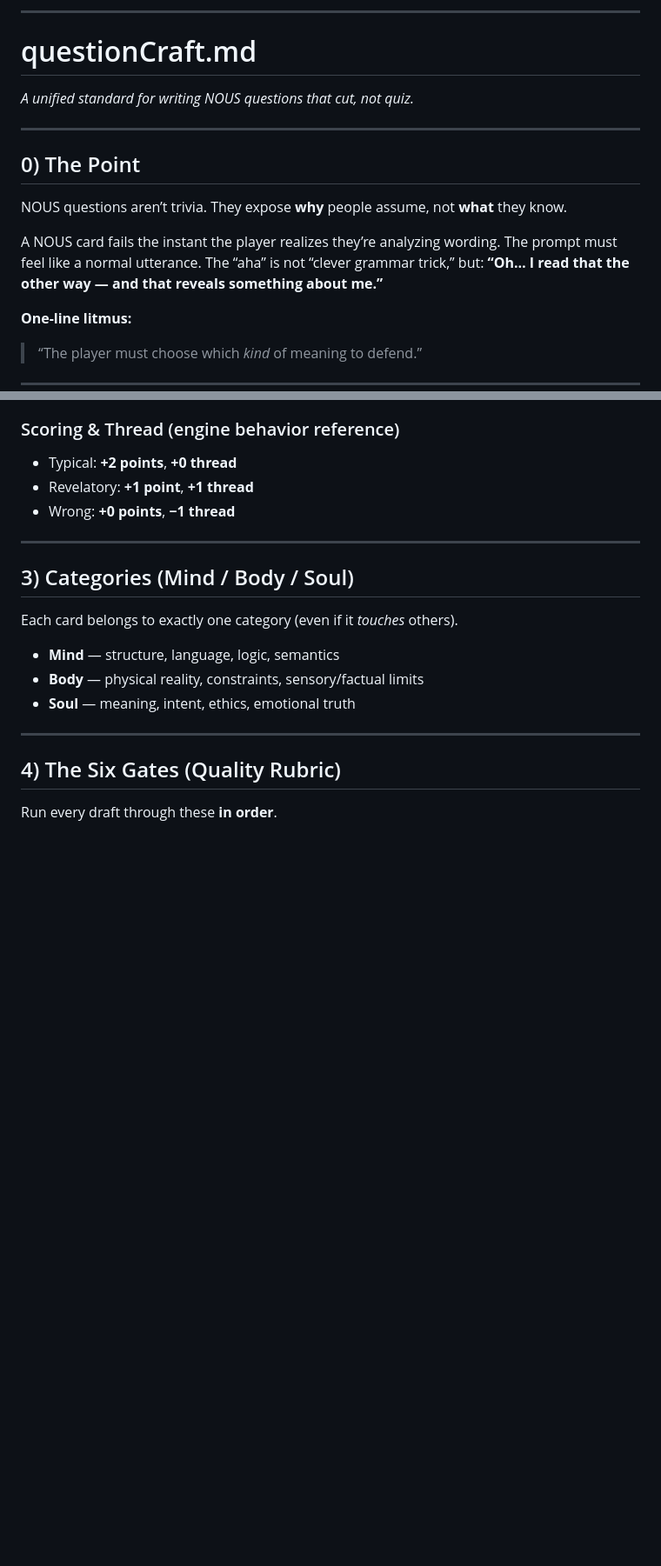
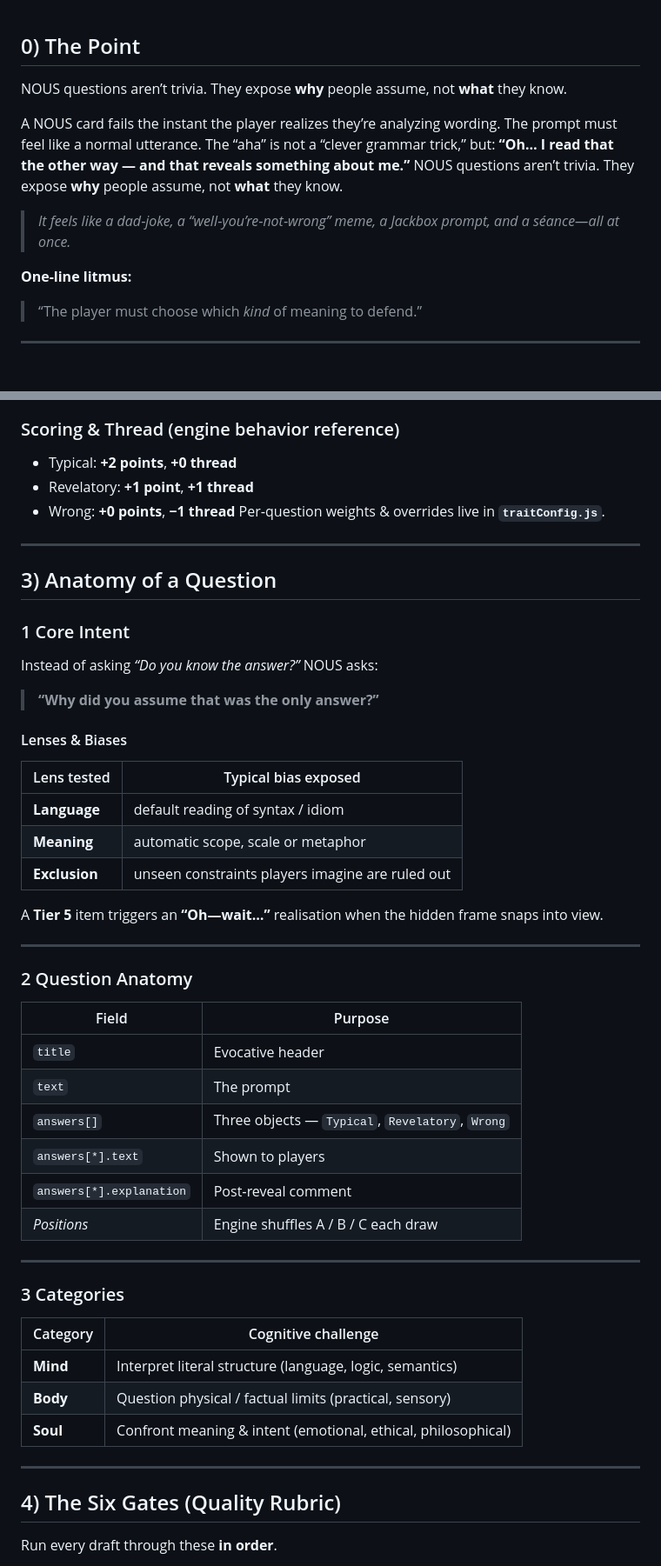
Before and after one commit to JakefromSparr/Nous-A-Game-for-Connoisseurs, a Markdown page: questionCraft.md, 2 parts joined by grey strips. Shown at 87% size. GitHub-like rendering; blank space fills up the shorter version.

```diff
--- a/questionCraft.md
+++ b/questionCraft.md
@@ -1,17 +1,11 @@
----
-
-# questionCraft.md
-
-*A unified standard for writing NOUS questions that cut, not quiz.*
-
----
-
 ## 0) The Point
 
 NOUS questions aren’t trivia. They expose **why** people assume, not **what** they know.
 
-A NOUS card fails the instant the player realizes they’re analyzing wording. The prompt must feel like a normal utterance. The “aha” is not “clever grammar trick,” but:
-**“Oh… I read that the other way — and that reveals something about me.”**
+A NOUS card fails the instant the player realizes they’re analyzing wording. The prompt must feel like a normal utterance. The “aha” is not a “clever grammar trick,” but:
+**“Oh… I read that the other way — and that reveals something about me.”** NOUS questions aren’t trivia. They expose **why** people assume, not **what** they know.
+
+> *It feels like a dad‑joke, a “well‑you’re‑not‑wrong” meme, a Jackbox prompt, and a séance—all at once.*
 
 **One-line litmus:**
 
@@ -62,16 +56,49 @@ Every question has three answers: **Typical, Revelatory, Wrong.**
 * Typical: **+2 points**, **+0 thread**
 * Revelatory: **+1 point**, **+1 thread**
 * Wrong: **+0 points**, **−1 thread**
+Per‑question weights & overrides live in **`traitConfig.js`**.
+---
+
+## 3) Anatomy of a Question
+
+### 1  Core Intent
+
+Instead of asking *“Do you know the answer?”* NOUS asks:
+
+> **“Why did you assume that was the only answer?”**
+
+#### Lenses & Biases
+
+| Lens tested   | Typical bias exposed                             |
+| ------------- | ------------------------------------------------ |
+| **Language**  | default reading of syntax / idiom                |
+| **Meaning**   | automatic scope, scale or metaphor               |
+| **Exclusion** | unseen constraints players imagine are ruled out |
+
+A **Tier 5** item triggers an **“Oh—wait…”** realisation when the hidden frame snaps into view.
 
 ---
 
-## 3) Categories (Mind / Body / Soul)
+### 2  Question Anatomy
 
-Each card belongs to exactly one category (even if it *touches* others).
+| Field                    | Purpose                                          |
+| ------------------------ | ------------------------------------------------ |
+| `title`                  | Evocative header                                 |
+| `text`                   | The prompt                                       |
+| `answers[]`              | Three objects ― `Typical`, `Revelatory`, `Wrong` |
+| `answers[*].text`        | Shown to players                                 |
+| `answers[*].explanation` | Post‑reveal comment                              |
+| *Positions*              | Engine shuffles A / B / C each draw              |
 
-* **Mind** — structure, language, logic, semantics
-* **Body** — physical reality, constraints, sensory/factual limits
-* **Soul** — meaning, intent, ethics, emotional truth
+---
+
+### 3  Categories
+
+| Category | Cognitive challenge                                           |
+| -------- | ------------------------------------------------------------- |
+| **Mind** | Interpret literal structure (language, logic, semantics)      |
+| **Body** | Question physical / factual limits (practical, sensory)       |
+| **Soul** | Confront meaning & intent (emotional, ethical, philosophical) |
 
 ---
 
```
Also changed, not shown: other parts of questionCraft.md (+49 -22 lines).
